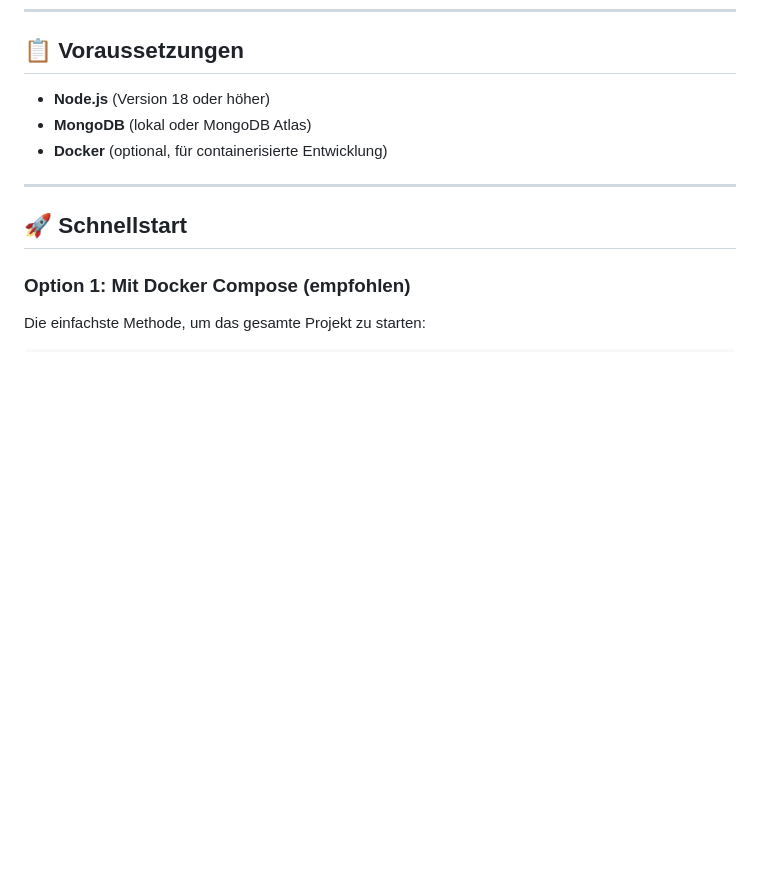
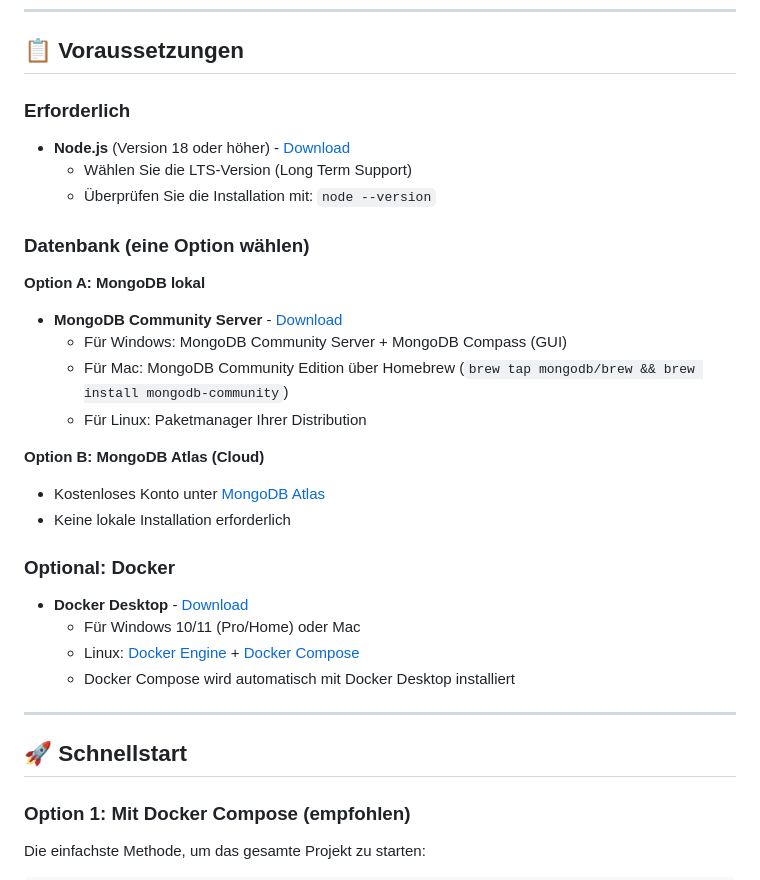
Before and after one commit to FelixDHBW/Neue-Datenbankkonzepte_Notizen-API, a Markdown page: README.md, the part around the change. Drawn GitHub-style; blank space fills up the shorter version.

Commit message:
Readme aktualisiert

```diff
--- a/README.md
+++ b/README.md
@@ -38,9 +38,30 @@ Eine vollständige Notizen-API mit modernem Web-Frontend zur Verwaltung digitale
 
 ## 📋 Voraussetzungen
 
-- **Node.js** (Version 18 oder höher)
-- **MongoDB** (lokal oder MongoDB Atlas)
-- **Docker** (optional, für containerisierte Entwicklung)
+### Erforderlich
+
+- **Node.js** (Version 18 oder höher) - [Download](https://nodejs.org/)
+  - Wählen Sie die LTS-Version (Long Term Support)
+  - Überprüfen Sie die Installation mit: `node --version`
+
+### Datenbank (eine Option wählen)
+
+**Option A: MongoDB lokal**
+- **MongoDB Community Server** - [Download](https://www.mongodb.com/try/download/community)
+  - Für Windows: MongoDB Community Server + MongoDB Compass (GUI)
+  - Für Mac: MongoDB Community Edition über Homebrew (`brew tap mongodb/brew && brew install mongodb-community`)
+  - Für Linux: Paketmanager Ihrer Distribution
+
+**Option B: MongoDB Atlas (Cloud)**
+- Kostenloses Konto unter [MongoDB Atlas](https://www.mongodb.com/atlas)
+- Keine lokale Installation erforderlich
+
+### Optional: Docker
+
+- **Docker Desktop** - [Download](https://www.docker.com/products/docker-desktop)
+  - Für Windows 10/11 (Pro/Home) oder Mac
+  - Linux: [Docker Engine](https://docs.docker.com/engine/install/) + [Docker Compose](https://docs.docker.com/compose/install/)
+  - Docker Compose wird automatisch mit Docker Desktop installiert
 
 ---
 
```
